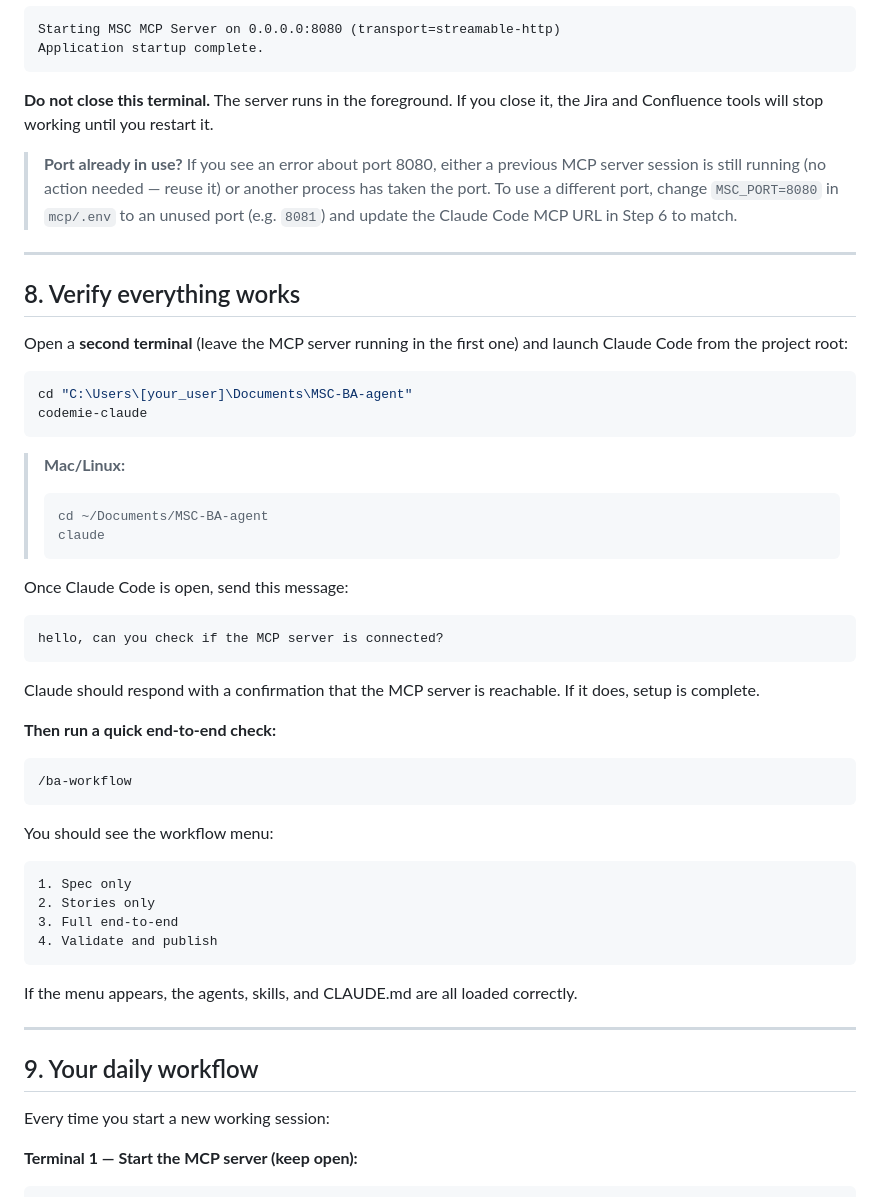
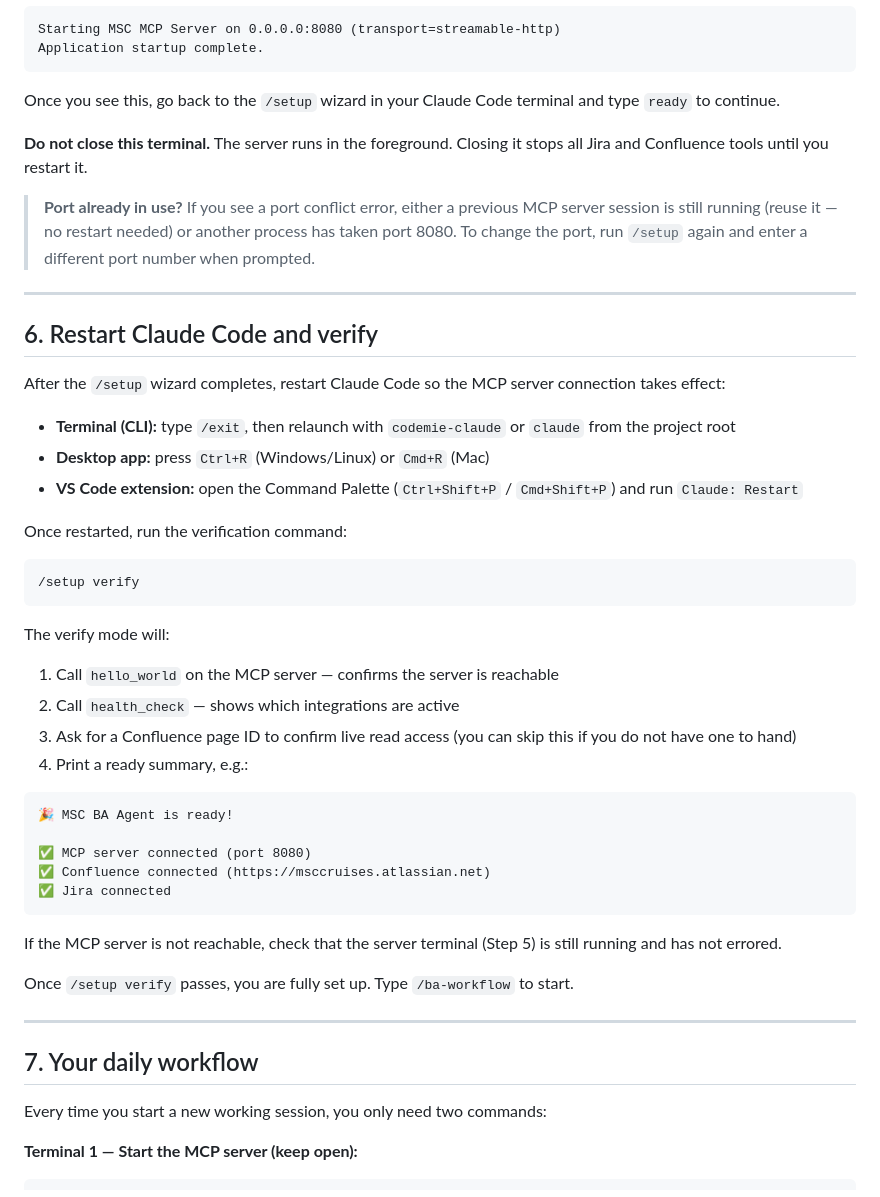
Before and after one commit to sasuepam/MSC-BA-agent, a Markdown page: docs/SETUP.md, the part around one of its changes. Drawn GitHub-style.

````diff
--- a/docs/SETUP.md
+++ b/docs/SETUP.md
@@ -243,57 +191,52 @@ Starting MSC MCP Server on 0.0.0.0:8080 (transport=streamable-http)
 Application startup complete.
 ```
 
-**Do not close this terminal.** The server runs in the foreground. If you close it, the Jira and Confluence tools will stop working until you restart it.
+Once you see this, go back to the `/setup` wizard in your Claude Code terminal and type `ready` to continue.
 
-> **Port already in use?** If you see an error about port 8080, either a previous MCP server session is still running (no action needed — reuse it) or another process has taken the port. To use a different port, change `MSC_PORT=8080` in `mcp/.env` to an unused port (e.g. `8081`) and update the Claude Code MCP URL in Step 6 to match.
+**Do not close this terminal.** The server runs in the foreground. Closing it stops all Jira and Confluence tools until you restart it.
+
+> **Port already in use?**
+> If you see a port conflict error, either a previous MCP server session is still running (reuse it — no restart needed) or another process has taken port 8080. To change the port, run `/setup` again and enter a different port number when prompted.
 
 ---
 
-## 8. Verify everything works
+## 6. Restart Claude Code and verify
 
-Open a **second terminal** (leave the MCP server running in the first one) and launch Claude Code from the project root:
+After the `/setup` wizard completes, restart Claude Code so the MCP server connection takes effect:
 
-```bash
-cd "C:\Users\[your_user]\Documents\MSC-BA-agent"
-codemie-claude
+- **Terminal (CLI):** type `/exit`, then relaunch with `codemie-claude` or `claude` from the project root
+- **Desktop app:** press `Ctrl+R` (Windows/Linux) or `Cmd+R` (Mac)
+- **VS Code extension:** open the Command Palette (`Ctrl+Shift+P` / `Cmd+Shift+P`) and run `Claude: Restart`
+
+Once restarted, run the verification command:
+
+```
+/setup verify
 ```
 
-> **Mac/Linux:**
-> ```bash
-> cd ~/Documents/MSC-BA-agent
-> claude
-> ```
-
-Once Claude Code is open, send this message:
+The verify mode will:
+1. Call `hello_world` on the MCP server — confirms the server is reachable
+2. Call `health_check` — shows which integrations are active
+3. Ask for a Confluence page ID to confirm live read access (you can skip this if you do not have one to hand)
+4. Print a ready summary, e.g.:
 
 ```
-hello, can you check if the MCP server is connected?
+🎉 MSC BA Agent is ready!
+
+✅ MCP server connected (port 8080)
+✅ Confluence connected (https://msccruises.atlassian.net)
+✅ Jira connected
 ```
 
-Claude should respond with a confirmation that the MCP server is reachable. If it does, setup is complete.
+If the MCP server is not reachable, check that the server terminal (Step 5) is still running and has not errored.
 
-**Then run a quick end-to-end check:**
-
-```
-/ba-workflow
-```
-
-You should see the workflow menu:
-
-```
-1. Spec only
-2. Stories only
-3. Full end-to-end
-4. Validate and publish
-```
-
-If the menu appears, the agents, skills, and CLAUDE.md are all loaded correctly.
+Once `/setup verify` passes, you are fully set up. Type `/ba-workflow` to start.
 
 ---
 
-## 9. Your daily workflow
+## 7. Your daily workflow
 
-Every time you start a new working session:
+Every time you start a new working session, you only need two commands:
 
 **Terminal 1 — Start the MCP server (keep open):**
 ```bash
````
Also changed, not shown: other parts of docs/SETUP.md (+153 -162 lines).
